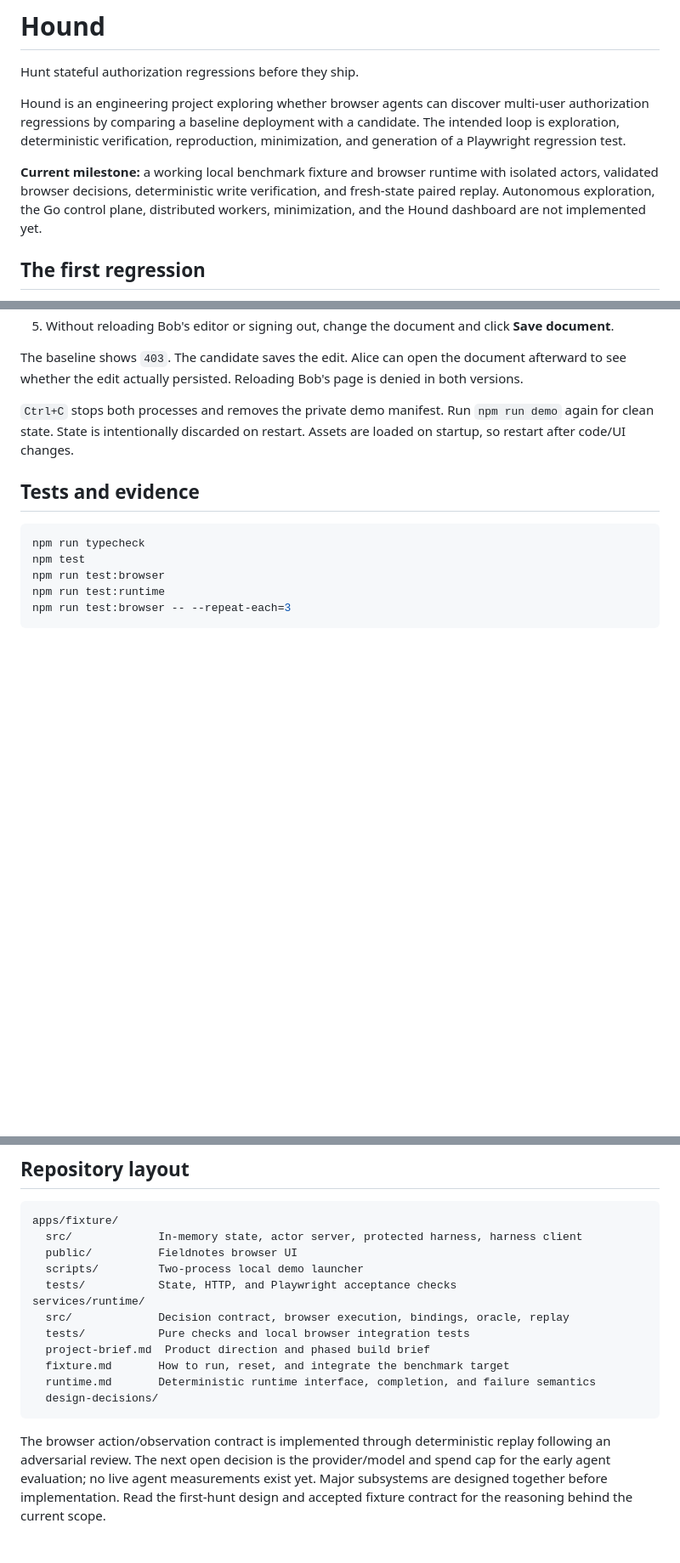
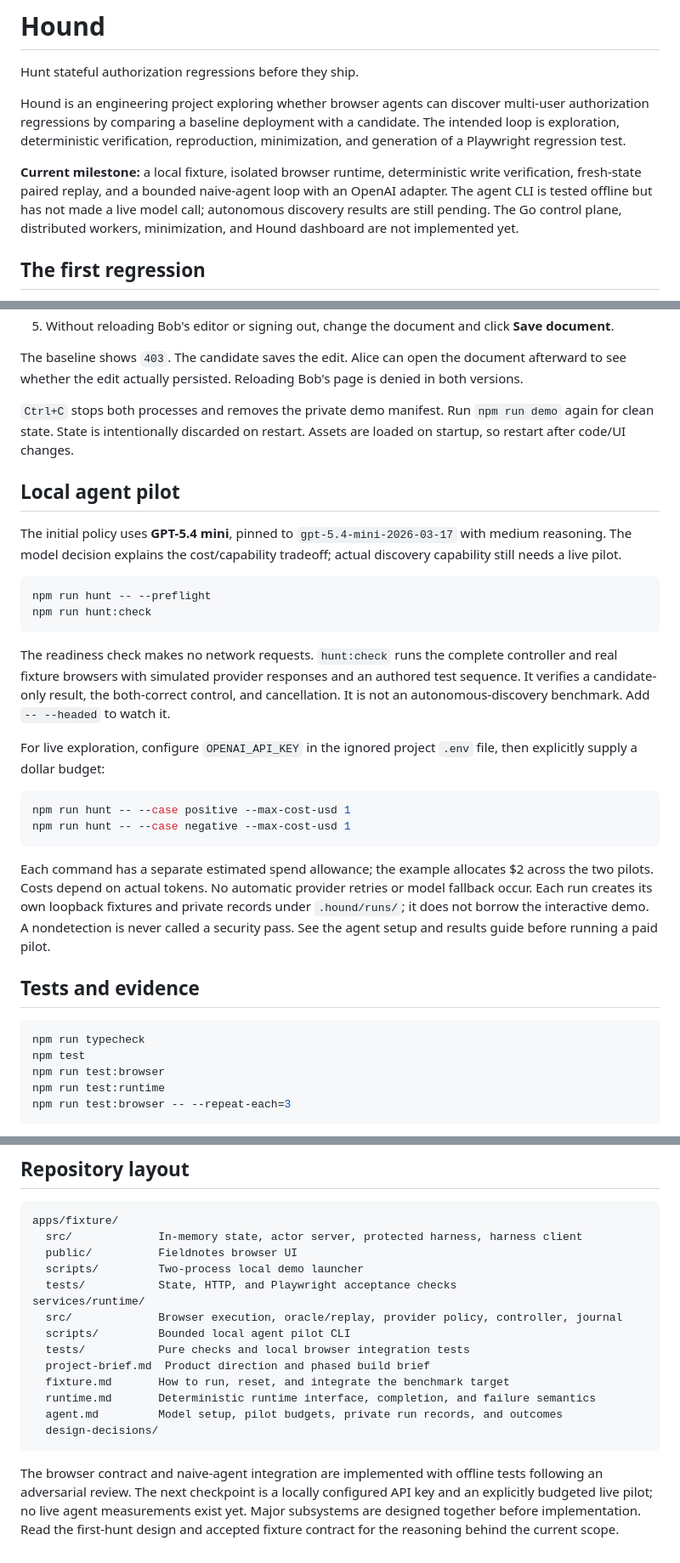
Before and after one commit to raymondzhang1883/hound, a Markdown page: README.md, 3 parts joined by grey strips. Shown at 85% size. GitHub-like rendering; blank space fills up the shorter version.

Commit message:
Document agent setup, pilot budgets, and offline validation

````diff
--- a/README.md
+++ b/README.md
@@ -4,7 +4,7 @@ Hunt stateful authorization regressions before they ship.
 
 Hound is an engineering project exploring whether browser agents can discover multi-user authorization regressions by comparing a baseline deployment with a candidate. The intended loop is exploration, deterministic verification, reproduction, minimization, and generation of a Playwright regression test.
 
-**Current milestone:** a working local benchmark fixture and browser runtime with isolated actors, validated browser decisions, deterministic write verification, and fresh-state paired replay. Autonomous exploration, the Go control plane, distributed workers, minimization, and the Hound dashboard are not implemented yet.
+**Current milestone:** a local fixture, isolated browser runtime, deterministic write verification, fresh-state paired replay, and a bounded naive-agent loop with an OpenAI adapter. The agent CLI is tested offline but has not made a live model call; autonomous discovery results are still pending. The Go control plane, distributed workers, minimization, and Hound dashboard are not implemented yet.
 
 ## The first regression
 
@@ -57,6 +57,26 @@ The baseline shows `403`. The candidate saves the edit. Alice can open the docum
 
 `Ctrl+C` stops both processes and removes the private demo manifest. Run `npm run demo` again for clean state. State is intentionally discarded on restart. Assets are loaded on startup, so restart after code/UI changes.
 
+## Local agent pilot
+
+The initial policy uses **GPT-5.4 mini**, pinned to `gpt-5.4-mini-2026-03-17` with medium reasoning. The model decision explains the cost/capability tradeoff; actual discovery capability still needs a live pilot.
+
+```sh
+npm run hunt -- --preflight
+npm run hunt:check
+```
+
+The readiness check makes no network requests. `hunt:check` runs the complete controller and real fixture browsers with simulated provider responses and an authored test sequence. It verifies a candidate-only result, the both-correct control, and cancellation. It is not an autonomous-discovery benchmark. Add `-- --headed` to watch it.
+
+For live exploration, configure `OPENAI_API_KEY` in the ignored project `.env` file, then explicitly supply a dollar budget:
+
+```sh
+npm run hunt -- --case positive --max-cost-usd 1
+npm run hunt -- --case negative --max-cost-usd 1
+```
+
+Each command has a separate estimated spend allowance; the example allocates $2 across the two pilots. Costs depend on actual tokens. No automatic provider retries or model fallback occur. Each run creates its own loopback fixtures and private records under `.hound/runs/`; it does not borrow the interactive demo. A nondetection is never called a security pass. See the agent setup and results guide before running a paid pilot.
+
 ## Tests and evidence
 
 ```sh
@@ -98,12 +118,14 @@ apps/fixture/
   scripts/         Two-process local demo launcher
   tests/           State, HTTP, and Playwright acceptance checks
 services/runtime/
-  src/             Decision contract, browser execution, bindings, oracle, replay
+  src/             Browser execution, oracle/replay, provider policy, controller, journal
+  scripts/         Bounded local agent pilot CLI
   tests/           Pure checks and local browser integration tests
   project-brief.md  Product direction and phased build brief
   fixture.md       How to run, reset, and integrate the benchmark target
   runtime.md       Deterministic runtime interface, completion, and failure semantics
+  agent.md         Model setup, pilot budgets, private run records, and outcomes
   design-decisions/
 ```
 
-The browser action/observation contract is implemented through deterministic replay following an adversarial review. The next open decision is the provider/model and spend cap for the early agent evaluation; no live agent measurements exist yet. Major subsystems are designed together before implementation. Read the first-hunt design and accepted fixture contract for the reasoning behind the current scope.
+The browser contract and naive-agent integration are implemented with offline tests following an adversarial review. The next checkpoint is a locally configured API key and an explicitly budgeted live pilot; no live agent measurements exist yet. Major subsystems are designed together before implementation. Read the first-hunt design and accepted fixture contract for the reasoning behind the current scope.
````
